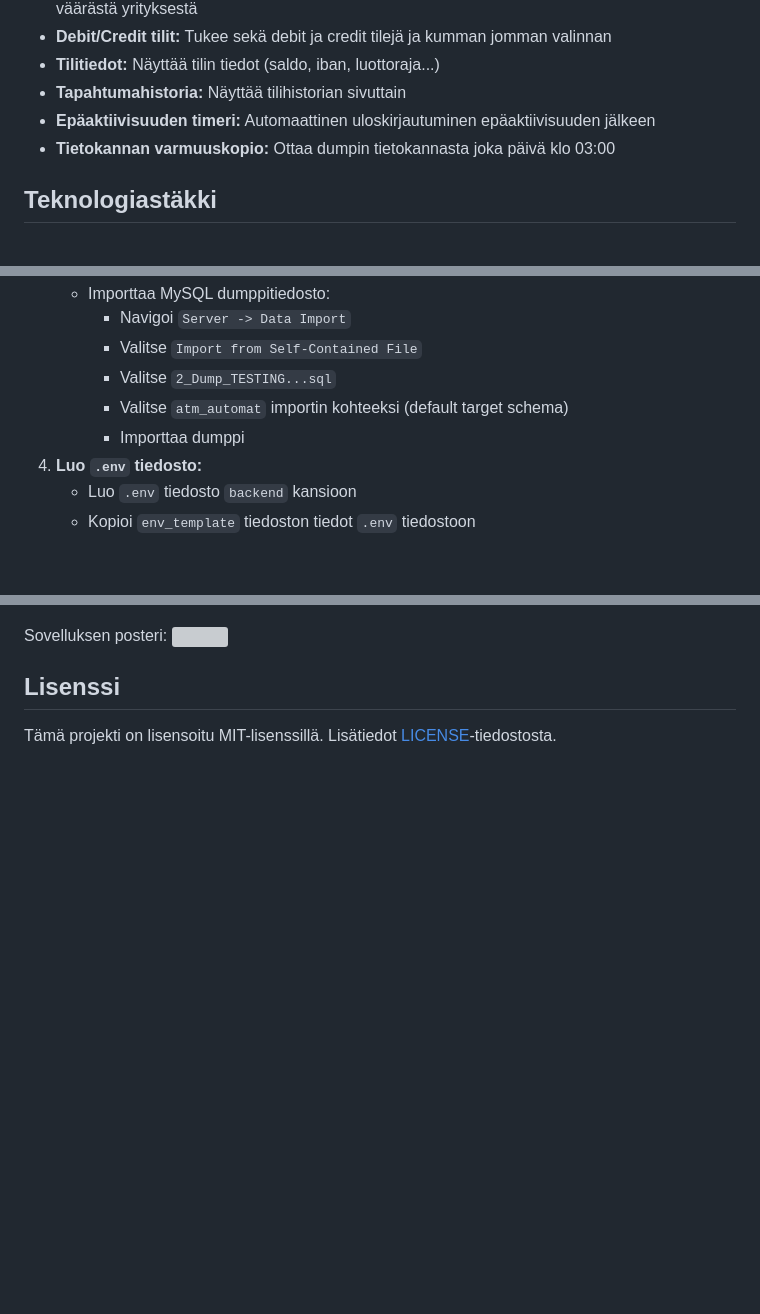
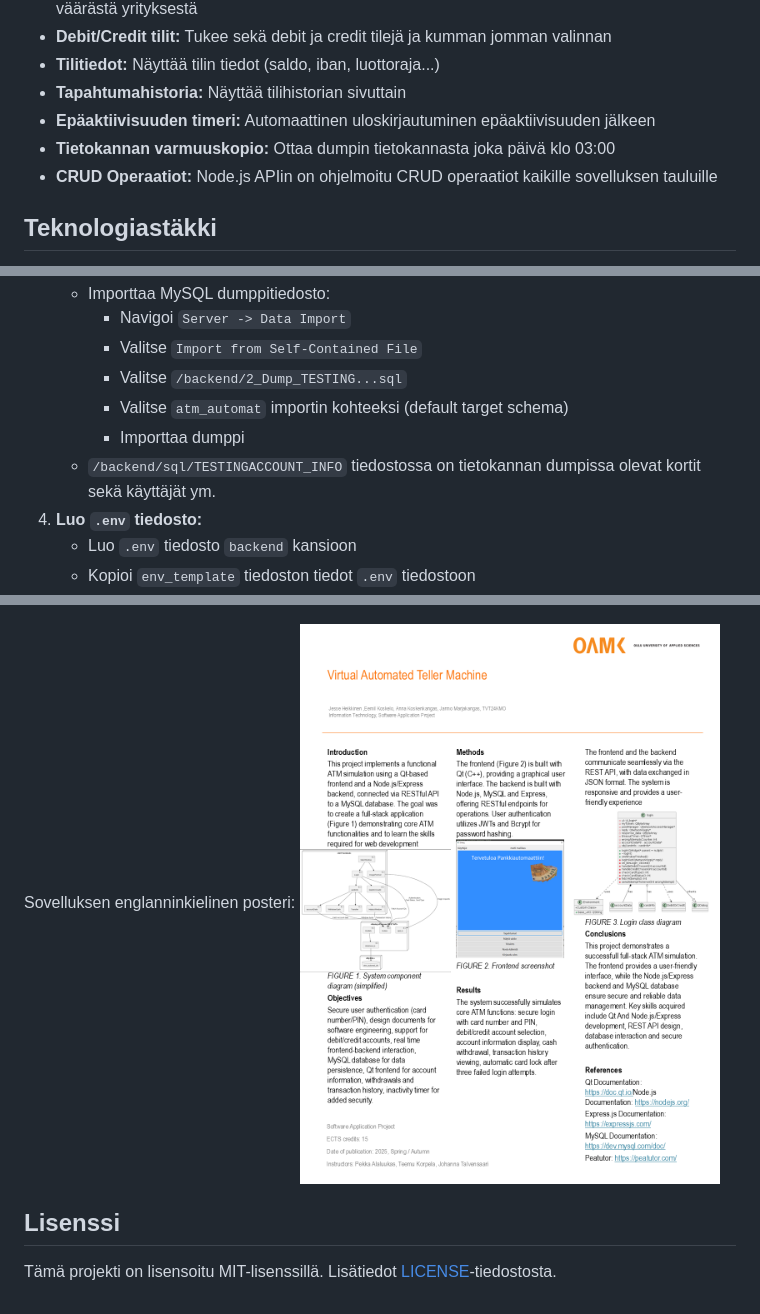
Before and after one commit to tvt24kmo-project/group_15, a Markdown page: README.md, 3 parts joined by grey strips. GitHub-like rendering; pictures changed too: img/poster.png (added); blank space fills up the shorter version; grey boxes are pictures that could not be loaded.

Commit message:
mysql tiedostot /backend/sql/ kansioon, accounts_cards crud vihdoin ja viimein (testaan vielä), readme päivitys, projektiposteri

```diff
--- a/README.md
+++ b/README.md
@@ -37,6 +37,7 @@ Projektiryhmä koostuu seuraavista henkilöistä:
 - **Tapahtumahistoria:** Näyttää tilihistorian sivuttain
 - **Epäaktiivisuuden timeri:** Automaattinen uloskirjautuminen epäaktiivisuuden jälkeen
 - **Tietokannan varmuuskopio:** Ottaa dumpin tietokannasta joka päivä klo 03:00
+- **CRUD Operaatiot:** Node.js APIin on ohjelmoitu CRUD operaatiot kaikille sovelluksen tauluille
 
 
 ## Teknologiastäkki
@@ -79,9 +80,10 @@ Projektiryhmä koostuu seuraavista henkilöistä:
    * Importtaa MySQL dumppitiedosto:
      * Navigoi `Server -> Data Import`
      * Valitse `Import from Self-Contained File`
-     * Valitse `2_Dump_TESTING...sql`
+     * Valitse `/backend/2_Dump_TESTING...sql`
      * Valitse `atm_automat` importin kohteeksi (default target schema)
      * Importtaa dumppi
+   * `/backend/sql/TESTINGACCOUNT_INFO` tiedostossa on tietokannan dumpissa olevat kortit sekä käyttäjät ym.
 4. **Luo `.env` tiedosto:**
     * Luo `.env` tiedosto `backend` kansioon
     * Kopioi `env_template` tiedoston tiedot `.env` tiedostoon
@@ -110,7 +112,7 @@ Projektiryhmä koostuu seuraavista henkilöistä:
 Tietokannan ER-kaavio:
 <img src="img/ER_kaavio.png">
 
-Sovelluksen posteri:
+Sovelluksen englanninkielinen posteri:
 <img src="img/poster.png">
 
 ## Lisenssi
```
Also changed, not shown: 15 other files.
